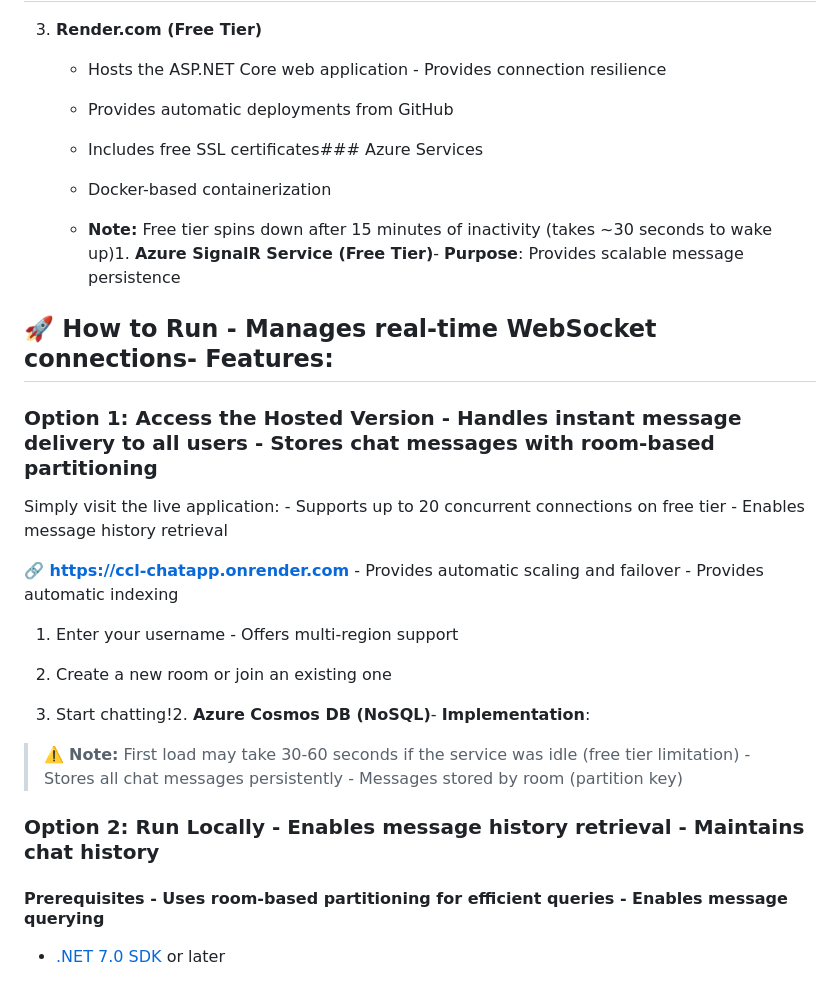
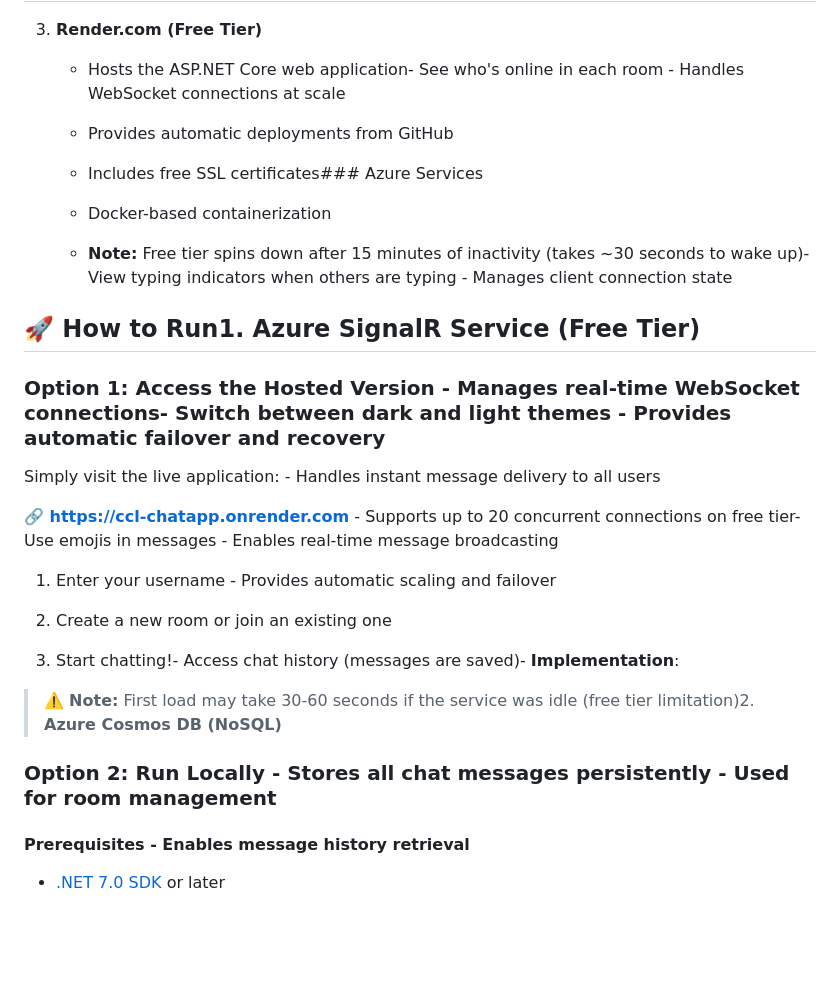
Before and after one commit to Sunil-Saini123/CCL_Chatapp, a Markdown page: README.md, the part around one of its changes. Rendered like a GitHub page; blank space fills up the shorter version.

```diff
--- a/README.md
+++ b/README.md
@@ -70,7 +70,7 @@ The application provides a modern, responsive user interface built with HTML and
 
 3. **Render.com (Free Tier)**
 
-   - Hosts the ASP.NET Core web application  - Provides connection resilience
+   - Hosts the ASP.NET Core web application- See who's online in each room  - Handles WebSocket connections at scale
 
    - Provides automatic deployments from GitHub
 
@@ -78,42 +78,42 @@ The application provides a modern, responsive user interface built with HTML and
 
    - Docker-based containerization
 
-   - **Note:** Free tier spins down after 15 minutes of inactivity (takes ~30 seconds to wake up)1. **Azure SignalR Service (Free Tier)**- **Purpose**: Provides scalable message persistence
+   - **Note:** Free tier spins down after 15 minutes of inactivity (takes ~30 seconds to wake up)- View typing indicators when others are typing  - Manages client connection state
 
 
 
-## 🚀 How to Run   - Manages real-time WebSocket connections- **Features**:
+## 🚀 How to Run1. **Azure SignalR Service (Free Tier)**
 
 
 
-### Option 1: Access the Hosted Version   - Handles instant message delivery to all users  - Stores chat messages with room-based partitioning
+### Option 1: Access the Hosted Version   - Manages real-time WebSocket connections- Switch between dark and light themes  - Provides automatic failover and recovery
 
 
 
-Simply visit the live application:   - Supports up to 20 concurrent connections on free tier  - Enables message history retrieval
+Simply visit the live application:   - Handles instant message delivery to all users
 
 
 
-**🔗 [https://ccl-chatapp.onrender.com](https://ccl-chatapp.onrender.com)**   - Provides automatic scaling and failover  - Provides automatic indexing
+**🔗 [https://ccl-chatapp.onrender.com](https://ccl-chatapp.onrender.com)**   - Supports up to 20 concurrent connections on free tier- Use emojis in messages  - Enables real-time message broadcasting
 
 
 
-1. Enter your username  - Offers multi-region support
+1. Enter your username   - Provides automatic scaling and failover
 
 2. Create a new room or join an existing one
 
-3. Start chatting!2. **Azure Cosmos DB (NoSQL)**- **Implementation**:
+3. Start chatting!- Access chat history (messages are saved)- **Implementation**:
 
 
 
-> ⚠️ **Note:** First load may take 30-60 seconds if the service was idle (free tier limitation)   - Stores all chat messages persistently  - Messages stored by room (partition key)
+> ⚠️ **Note:** First load may take 30-60 seconds if the service was idle (free tier limitation)2. **Azure Cosmos DB (NoSQL)**
 
 
 
-### Option 2: Run Locally   - Enables message history retrieval  - Maintains chat history
+### Option 2: Run Locally   - Stores all chat messages persistently  - Used for room management
 
 
 
-#### Prerequisites   - Uses room-based partitioning for efficient queries  - Enables message querying
+#### Prerequisites   - Enables message history retrieval
 
 - [.NET 7.0 SDK](https://dotnet.microsoft.com/download/dotnet/7.0) or later
```
Also changed, not shown: other parts of README.md (+134 -15 lines).
